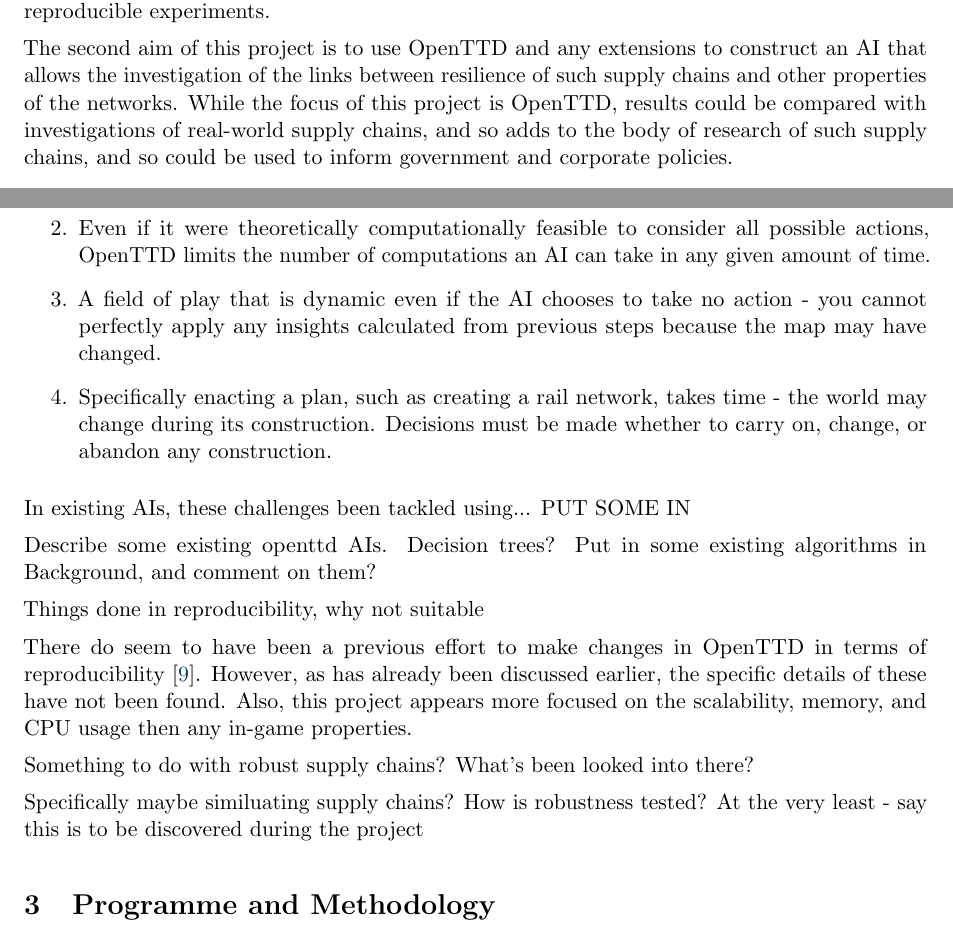
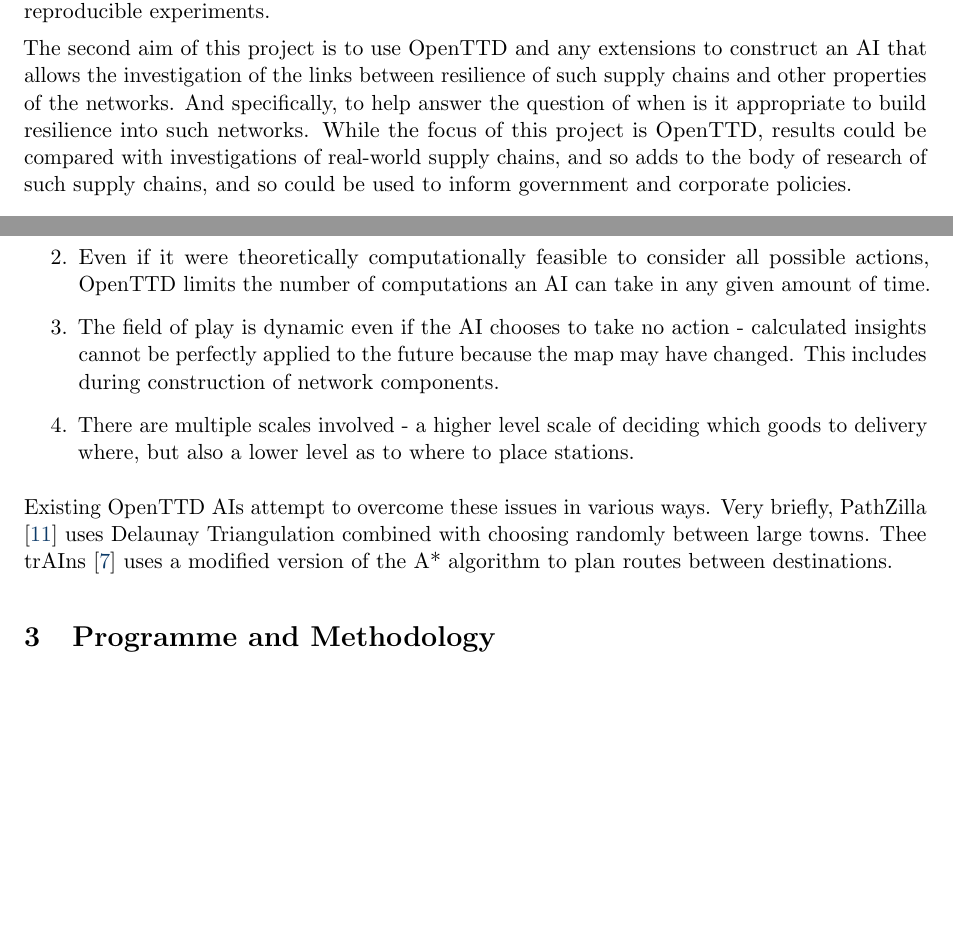
Before and after one commit to michalc/data-science-msc-dissertation-project-proposal, a LaTeX paper (main.tex): two parts of pages 2 and 5 of 10, joined at a grey line, cut so that both start at the same text, the shorter picture padded with empty space. Compiled offline with pdfLaTeX.

Commit message:
Updates from Overleaf

```diff
--- a/main.tex
+++ b/main.tex
@@ -136,7 +136,7 @@
 
 OpenTTD allows the implementation of so-called AIs, custom computer-based players that create their own supply chains to compete with human players. Over 50 such AIs have been created \cite{openttdAIs}. However, since OpenTTD is primarily a computer game rather than a tool for research, it is lacking in components for running reproducible experiments with such AIs and extracting data from them \cite{openttdNoHeadless}. The first aim of this project is to extend OpenTTD to allow such reproducible experiments.
 
-The second aim of this project is to use OpenTTD and any extensions to construct an AI that allows the investigation of the links between resilience of such supply chains and other properties of the networks. While the focus of this project is OpenTTD, results could be compared with investigations of real-world supply chains, and so adds to the body of research of such supply chains, and so could be used to inform government and corporate policies.
+The second aim of this project is to use OpenTTD and any extensions to construct an AI that allows the investigation of the links between resilience of such supply chains and other properties of the networks. And specifically, to help answer the question of when is it appropriate to build resilience into such networks. While the focus of this project is OpenTTD, results could be compared with investigations of real-world supply chains, and so adds to the body of research of such supply chains, and so could be used to inform government and corporate policies.
 
 \subsection{Problem Statement}
 
@@ -217,23 +217,13 @@
 
 \item Even if it were theoretically computationally feasible to consider all possible actions, OpenTTD limits the number of computations an AI can take in any given amount of time.
 
-\item A field of play that is dynamic even if the AI chooses to take no action - you cannot perfectly apply any insights calculated from previous steps because the map may have changed.
+\item The field of play is dynamic even if the AI chooses to take no action - calculated insights cannot be perfectly applied to the future because the map may have changed. This includes during construction of network components.
 
-\item Specifically enacting a plan, such as creating a rail network, takes time - the world may change during its construction. Decisions must be made whether to carry on, change, or abandon any construction.
+\item There are multiple scales involved - a higher level scale of deciding which goods to delivery where, but also a lower level as to where to place stations.
 
 \end{enumerate}
 
-In existing AIs, these challenges been tackled using... PUT SOME IN
-
-Describe some existing openttd AIs. Decision trees? Put in some existing algorithms in Background, and comment on them?
-
-Things done in reproducibility, why not suitable
-
-There do seem to have been a previous effort to make changes in OpenTTD in terms of reproducibility \cite{shen_rtsenv_2011}. However, as has already been discussed earlier, the specific details of these have not been found. Also, this project appears more focused on the scalability, memory, and CPU usage then any in-game properties.
-
-Something to do with robust supply chains? What's been looked into there?
-
-Specifically maybe similuating supply chains? How is robustness tested? At the very least - say this is to be discovered during the project
+Existing OpenTTD AIs attempt to overcome these issues in various ways. Very briefly, PathZilla \cite{pathzilla} uses Delaunay Triangulation combined with choosing randomly between large towns. Thee trAIns \cite{rios_trains_2009} uses a modified version of the A* algorithm to plan routes between destinations.
 
 \section{Programme and Methodology}
 
```
Also changed, not shown: main.bib (+14 -3 lines), main.tex (6 more changed lines).
